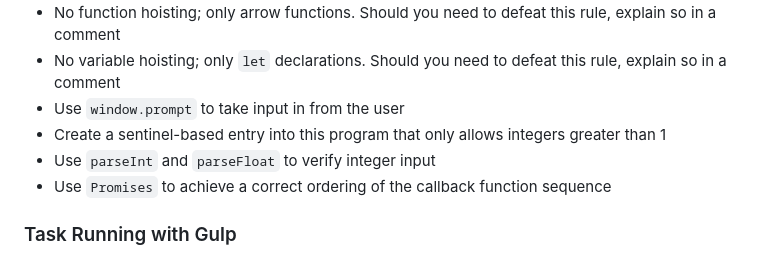
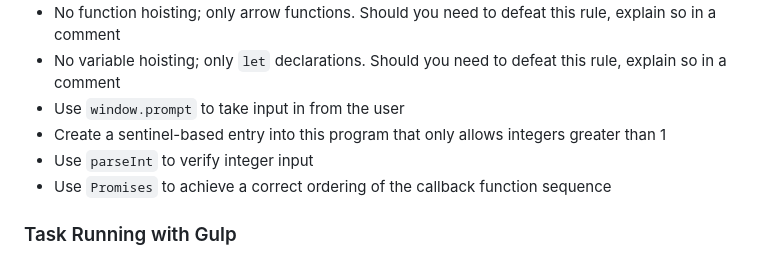
Before and after one commit to srichards2/final-project--intro-to-internet-programming--cs-275--spring-2023, a Markdown page: README.md, the part around the change. Drawn GitHub-style.

```diff
--- a/README.md
+++ b/README.md
@@ -42,7 +42,7 @@ Before you begin, **update Node, NPM, ESLint, and Stylelint**
 * No variable hoisting; only `let` declarations. Should you need to defeat this rule, explain so in a comment
 * Use `window.prompt` to take input in from the user
 * Create a sentinel-based entry into this program that only allows integers greater than 1
-* Use `parseInt` and `parseFloat` to verify integer input
+* Use `parseInt` to verify integer input
 * Use `Promises` to achieve a correct ordering of the callback function sequence
 
 ### Task Running with Gulp
```
